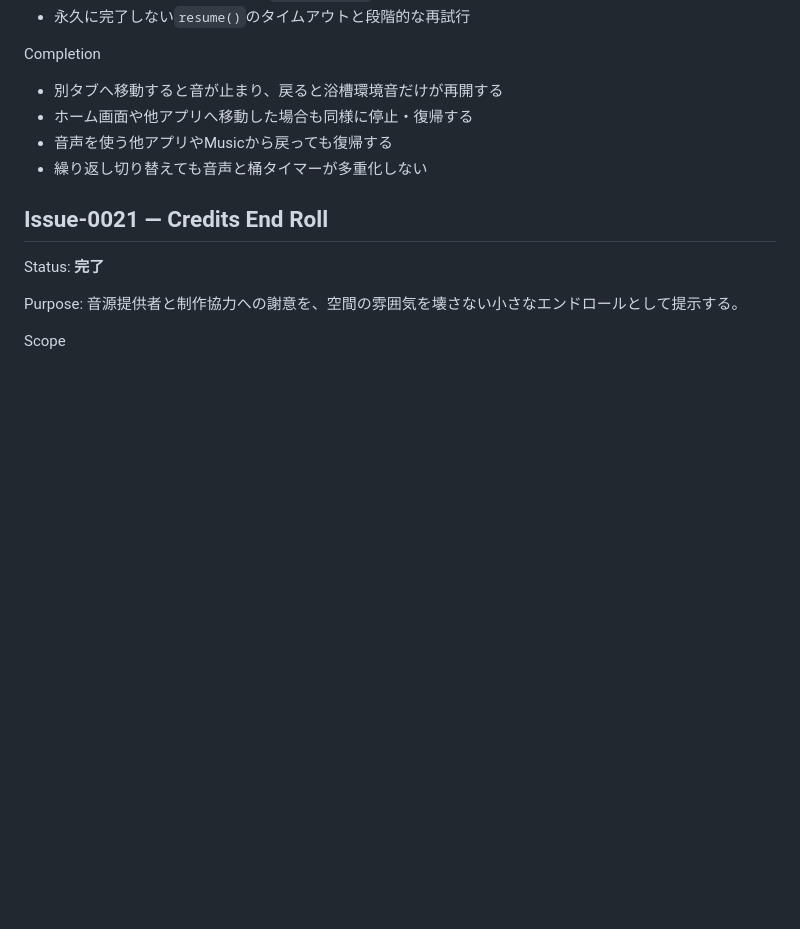
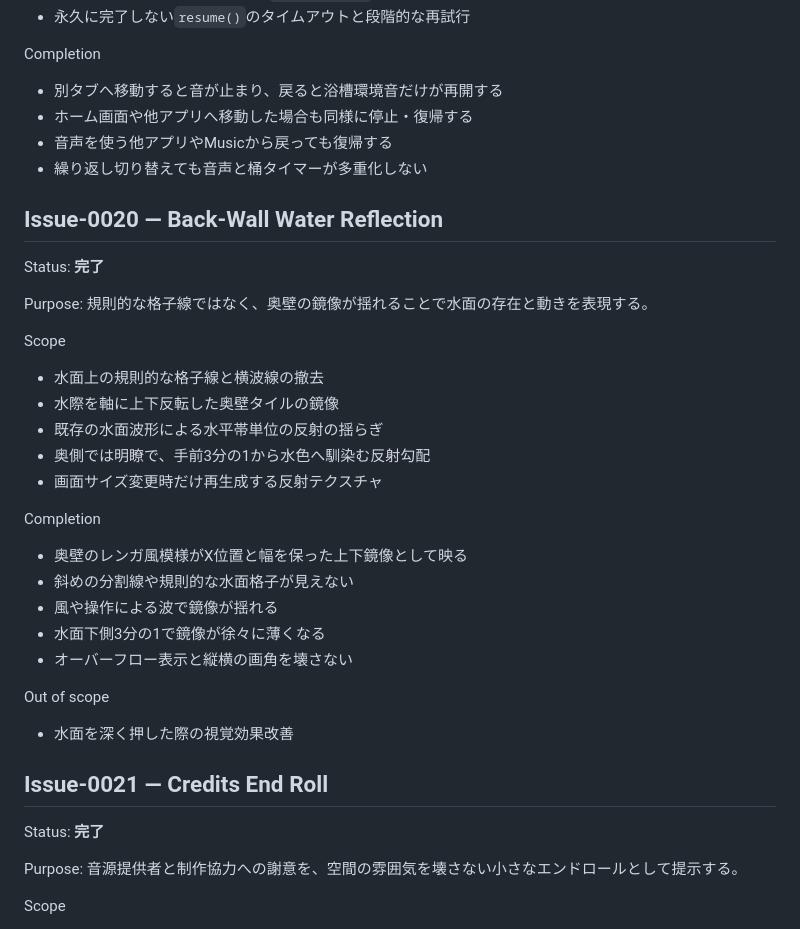
Before and after one commit to tkatochin/SplashDesigner, a Markdown page: ARCHITECTURE.md, the part around the change. Drawn GitHub-style; blank space fills up the shorter version.

```diff
--- a/ARCHITECTURE.md
+++ b/ARCHITECTURE.md
@@ -517,6 +517,32 @@ Completion
 - 音声を使う他アプリやMusicから戻っても復帰する
 - 繰り返し切り替えても音声と桶タイマーが多重化しない
 
+## Issue-0020 — Back-Wall Water Reflection
+
+Status: **完了**
+
+Purpose: 規則的な格子線ではなく、奥壁の鏡像が揺れることで水面の存在と動きを表現する。
+
+Scope
+
+- 水面上の規則的な格子線と横波線の撤去
+- 水際を軸に上下反転した奥壁タイルの鏡像
+- 既存の水面波形による水平帯単位の反射の揺らぎ
+- 奥側では明瞭で、手前3分の1から水色へ馴染む反射勾配
+- 画面サイズ変更時だけ再生成する反射テクスチャ
+
+Completion
+
+- 奥壁のレンガ風模様がX位置と幅を保った上下鏡像として映る
+- 斜めの分割線や規則的な水面格子が見えない
+- 風や操作による波で鏡像が揺れる
+- 水面下側3分の1で鏡像が徐々に薄くなる
+- オーバーフロー表示と縦横の画角を壊さない
+
+Out of scope
+
+- 水面を深く押した際の視覚効果改善
+
 ## Issue-0021 — Credits End Roll
 
 Status: **完了**
```
Also changed, not shown: HANDOVER_TO_CODEX.md (+2 -1 lines), README.md (+1 -0 lines).
